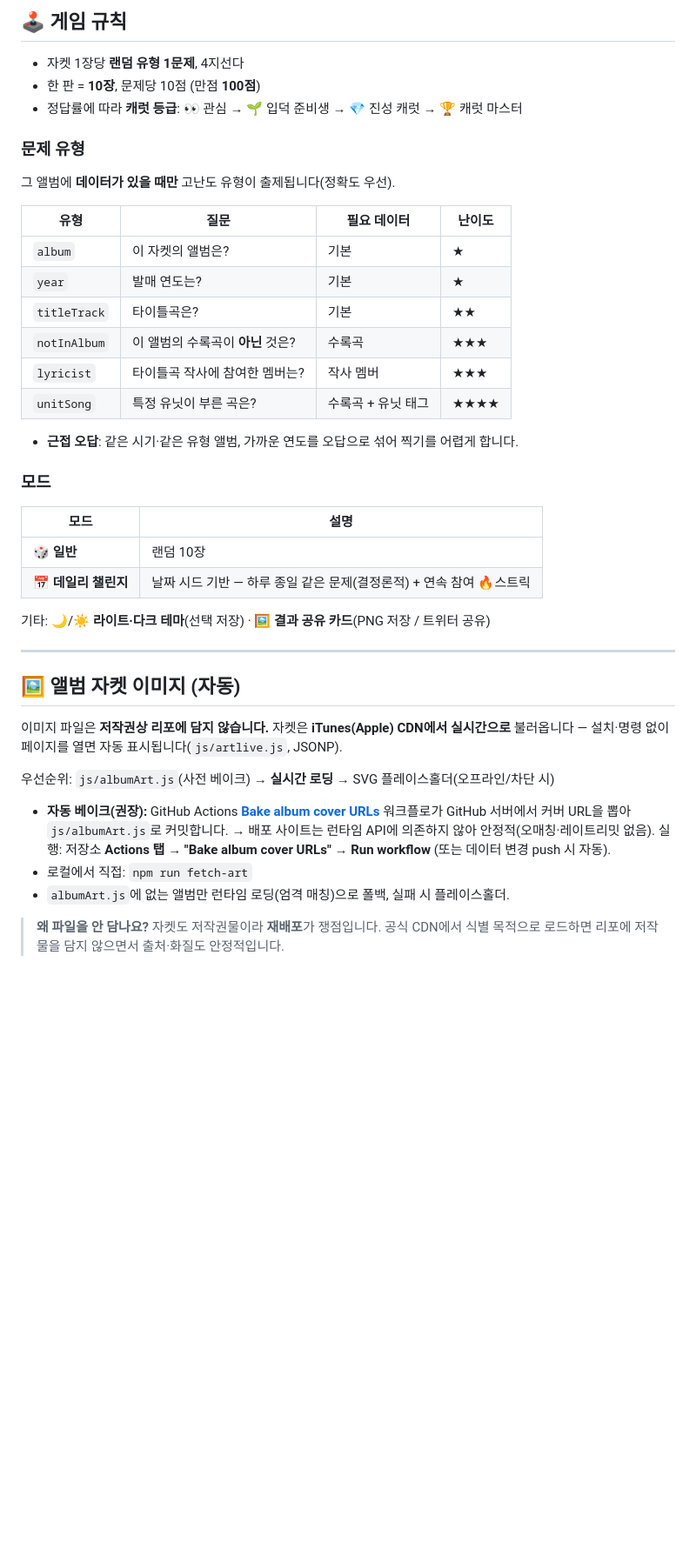
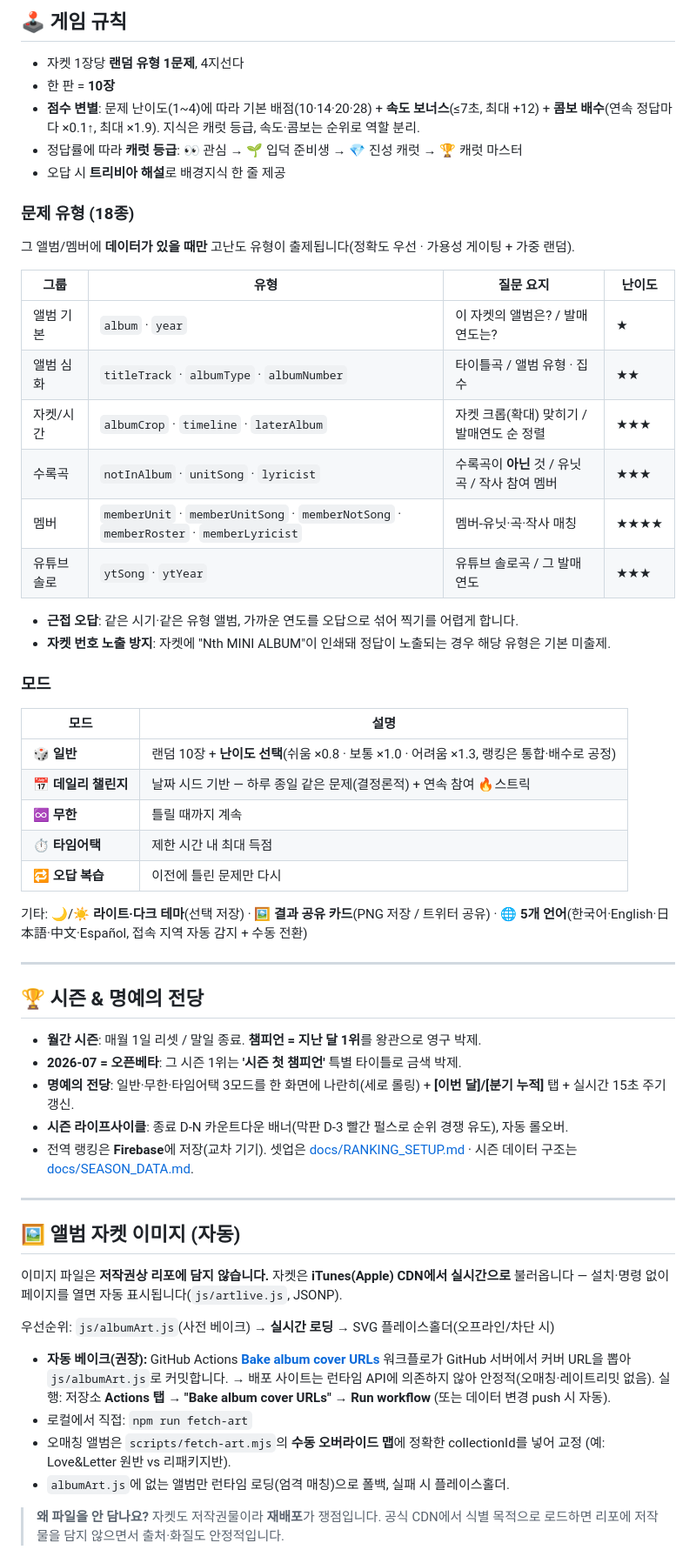
Before and after one commit to Alfira0526/seventeen-photocard-test, a Markdown page: README.md, the part around one of its changes. Shown at 87% size. Drawn GitHub-style; blank space fills up the shorter version.

```diff
--- a/README.md
+++ b/README.md
@@ -65,32 +65,52 @@ npm run serve
 ## 🕹️ 게임 규칙
 
 - 자켓 1장당 **랜덤 유형 1문제**, 4지선다
-- 한 판 = **10장**, 문제당 10점 (만점 **100점**)
+- 한 판 = **10장**
+- **점수 변별**: 문제 난이도(1~4)에 따라 기본 배점(10·14·20·28) + **속도 보너스**(≤7초, 최대 +12) +
+  **콤보 배수**(연속 정답마다 ×0.1↑, 최대 ×1.9). 지식은 캐럿 등급, 속도·콤보는 순위로 역할 분리.
 - 정답률에 따라 **캐럿 등급**: 👀 관심 → 🌱 입덕 준비생 → 💎 진성 캐럿 → 🏆 캐럿 마스터
+- 오답 시 **트리비아 해설**로 배경지식 한 줄 제공
 
-### 문제 유형
+### 문제 유형 (18종)
 
-그 앨범에 **데이터가 있을 때만** 고난도 유형이 출제됩니다(정확도 우선).
+그 앨범/멤버에 **데이터가 있을 때만** 고난도 유형이 출제됩니다(정확도 우선 · 가용성 게이팅 + 가중 랜덤).
 
-| 유형 | 질문 | 필요 데이터 | 난이도 |
+| 그룹 | 유형 | 질문 요지 | 난이도 |
 |---|---|---|---|
-| `album` | 이 자켓의 앨범은? | 기본 | ★ |
-| `year` | 발매 연도는? | 기본 | ★ |
-| `titleTrack` | 타이틀곡은? | 기본 | ★★ |
-| `notInAlbum` | 이 앨범의 수록곡이 **아닌** 것은? | 수록곡 | ★★★ |
-| `lyricist` | 타이틀곡 작사에 참여한 멤버는? | 작사 멤버 | ★★★ |
-| `unitSong` | 특정 유닛이 부른 곡은? | 수록곡 + 유닛 태그 | ★★★★ |
+| 앨범 기본 | `album` · `year` | 이 자켓의 앨범은? / 발매 연도는? | ★ |
+| 앨범 심화 | `titleTrack` · `albumType` · `albumNumber` | 타이틀곡 / 앨범 유형 · 집수 | ★★ |
+| 자켓/시간 | `albumCrop` · `timeline` · `laterAlbum` | 자켓 크롭(확대) 맞히기 / 발매연도 순 정렬 | ★★★ |
+| 수록곡 | `notInAlbum` · `unitSong` · `lyricist` | 수록곡이 **아닌** 것 / 유닛곡 / 작사 참여 멤버 | ★★★ |
+| 멤버 | `memberUnit` · `memberUnitSong` · `memberNotSong` · `memberRoster` · `memberLyricist` | 멤버-유닛·곡·작사 매칭 | ★★★★ |
+| 유튜브 솔로 | `ytSong` · `ytYear` | 유튜브 솔로곡 / 그 발매 연도 | ★★★ |
 
 - **근접 오답**: 같은 시기·같은 유형 앨범, 가까운 연도를 오답으로 섞어 찍기를 어렵게 합니다.
+- **자켓 번호 노출 방지**: 자켓에 "Nth MINI ALBUM"이 인쇄돼 정답이 노출되는 경우 해당 유형은 기본 미출제.
 
 ### 모드
 
 | 모드 | 설명 |
 |---|---|
-| 🎲 **일반** | 랜덤 10장 |
+| 🎲 **일반** | 랜덤 10장 + **난이도 선택**(쉬움 ×0.8 · 보통 ×1.0 · 어려움 ×1.3, 랭킹은 통합·배수로 공정) |
 | 📅 **데일리 챌린지** | 날짜 시드 기반 — 하루 종일 같은 문제(결정론적) + 연속 참여 🔥스트릭 |
+| ♾️ **무한** | 틀릴 때까지 계속 |
+| ⏱️ **타임어택** | 제한 시간 내 최대 득점 |
+| 🔁 **오답 복습** | 이전에 틀린 문제만 다시 |
 
-기타: 🌙/☀️ **라이트·다크 테마**(선택 저장) · 🖼️ **결과 공유 카드**(PNG 저장 / 트위터 공유)
+기타: 🌙/☀️ **라이트·다크 테마**(선택 저장) · 🖼️ **결과 공유 카드**(PNG 저장 / 트위터 공유) ·
+🌐 **5개 언어**(한국어·English·日本語·中文·Español, 접속 지역 자동 감지 + 수동 전환)
+
+---
+
+## 🏆 시즌 & 명예의 전당
+
+- **월간 시즌**: 매월 1일 리셋 / 말일 종료. **챔피언 = 지난 달 1위**를 왕관으로 영구 박제.
+- **2026-07 = 오픈베타**: 그 시즌 1위는 **'시즌 첫 챔피언'** 특별 타이틀로 금색 박제.
+- **명예의 전당**: 일반·무한·타임어택 3모드를 한 화면에 나란히(세로 롤링) + **[이번 달]/[분기 누적]** 탭 +
+  실시간 15초 주기 갱신.
+- **시즌 라이프사이클**: 종료 D-N 카운트다운 배너(막판 D-3 빨간 펄스로 순위 경쟁 유도), 자동 롤오버.
+- 전역 랭킹은 **Firebase**에 저장(교차 기기). 셋업은 [docs/RANKING_SETUP.md](docs/RANKING_SETUP.md) ·
+  시즌 데이터 구조는 [docs/SEASON_DATA.md](docs/SEASON_DATA.md).
 
 ---
 
@@ -106,6 +126,8 @@ npm run serve
   → 배포 사이트는 런타임 API에 의존하지 않아 안정적(오매칭·레이트리밋 없음).
   실행: 저장소 **Actions 탭 → "Bake album cover URLs" → Run workflow** (또는 데이터 변경 push 시 자동).
 - 로컬에서 직접: `npm run fetch-art`
+- 오매칭 앨범은 `scripts/fetch-art.mjs`의 **수동 오버라이드 맵**에 정확한 collectionId를 넣어 교정
+  (예: Love&Letter 원반 vs 리패키지반).
 - `albumArt.js`에 없는 앨범만 런타임 로딩(엄격 매칭)으로 폴백, 실패 시 플레이스홀더.
 
 > **왜 파일을 안 담나요?** 자켓도 저작권물이라 **재배포**가 쟁점입니다. 공식 CDN에서
```
Also changed, not shown: other parts of README.md (+56 -14 lines).
